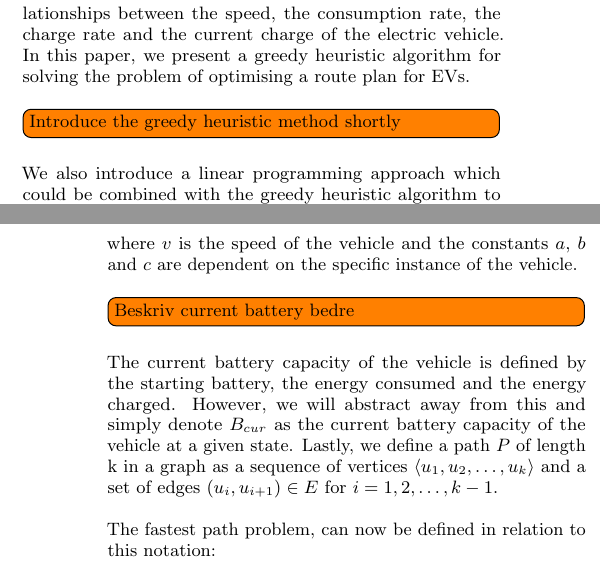
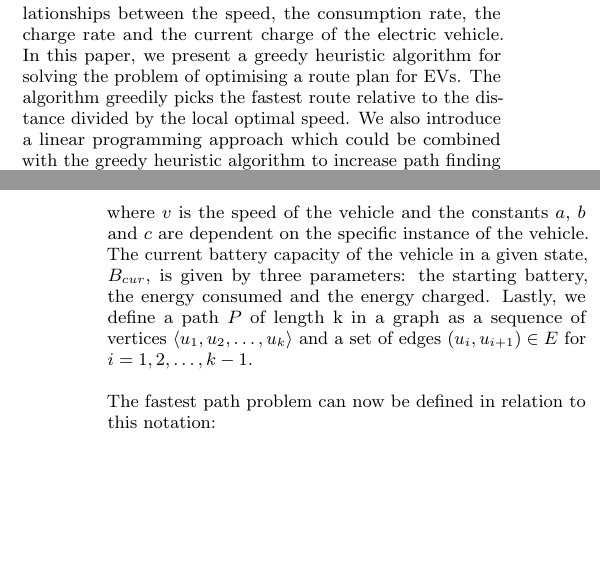
Before and after one commit to Hestogpony/AAU_BachelorProject, a LaTeX paper (Article/main.tex, which reads Article/content/introduction.tex, Article/content/preliminaries.tex): two parts of the columns of pages 1 and 2 of 8, joined at a grey line, cut so that both start at the same text, the shorter picture padded with empty space. Compiled offline with pdfLaTeX.

Commit message:
rettelser af Simonas. Flyttet driving_dist.csv og charge_rate.csv til data mappe

```diff
--- a/Article/content/introduction.tex
+++ b/Article/content/introduction.tex
@@ -4,4 +4,4 @@ As the adoption rate of electric vehicles (EV) increases \cite{Henry2013} and th
 
 Another central aspect is the EVs energy consumption rate. With slow recharging, a high consumption rate while driving fast can in turn result in a combined slower route, due to increased charging needed. The energy consumption rate of EVs increases polynomially with speed due to air aerodynamics\footnote{Aerodynamic losses are important, especially at high speeds. The force of air friction is given by equation: $F = \frac{1}{2} \rho V^2 A C_d$, where $\rho$ is the air density, $A$ is the frontal area of the vehicle, $C_d$ is the drag coefficient and $V$ is the speed}.
 
-It should be clear that no traditional shortest path algorithm is able to accommodate for the described variables and relationships between the speed, the consumption rate, the charge rate and the current charge of the electric vehicle. In this paper, we present a greedy heuristic algorithm for solving the problem of optimising a route plan for EVs. \todo[inline]{Introduce the greedy heuristic method shortly} We also introduce a linear programming approach which could be combined with the greedy heuristic algorithm to increase path finding abilities at the cost of the running time.
+It should be clear that no traditional shortest path algorithm is able to accommodate for the described variables and relationships between the speed, the consumption rate, the charge rate and the current charge of the electric vehicle. In this paper, we present a greedy heuristic algorithm for solving the problem of optimising a route plan for EVs. The algorithm greedily picks the fastest route relative to the distance divided by the local optimal speed. We also introduce a linear programming approach which could be combined with the greedy heuristic algorithm to increase path finding abilities at the cost of the running time.
--- a/Article/content/preliminaries.tex
+++ b/Article/content/preliminaries.tex
@@ -12,10 +12,9 @@ $c$ is the charging rate of vertex $u$ given in kilo-Watt. A road intersection i
 
 An electric vehicle $EV=(R_{co},B_{cur},B_{cap})$ is a tuple given by three parameters: Its battery capacity $B_{cap}$ given in $\si{\kWh}$, Its consumption rate, $R_{co}$ given in kWh/km. The consumption rate is given by a function on the following form:
 \[ R_{co}(v)=av^2+bv+c \]
+where $v$ is the speed of the vehicle and the constants $a$, $b$ and $c$ are dependent on the specific instance of the vehicle. The current battery capacity of the vehicle in a given state, $B_{cur}$, is given by three parameters: the starting battery, the energy consumed and the energy charged. Lastly, we define a path $P$ of length k in a graph as a sequence of vertices $\langle u_1,u_2,\dots,u_k \rangle$ and a set of edges $(u_{i},u_{i+1})\in E$ for $i=1,2,\dots,k-1$.
 
-where $v$ is the speed of the vehicle and the constants $a$, $b$ and $c$ are dependent on the specific instance of the vehicle. \todo[inline]{Beskriv current battery bedre} The current battery capacity of the vehicle is defined by the starting battery, the energy consumed and the energy charged. However, we will abstract away from this and simply denote $B_{cur}$ as the current battery capacity of the vehicle at a given state. Lastly, we define a path $P$ of length k in a graph as a sequence of vertices $\langle u_1,u_2,\dots,u_k \rangle$ and a set of edges $(u_{i},u_{i+1})\in E$ for $i=1,2,\dots,k-1$.
-
-The fastest path problem, can now be defined in relation to this notation:
+The fastest path problem can now be defined in relation to this notation:
 
 \textbf{Definition 1:} Given a road network $RN=(V,E,D,v_{max},$\\
 $v_{min},R_{ch})$ and a vehicle $EV=(R_{co},B_{cur},B_{cap})$. The fastest path
```
Also changed, not shown: Article/content/experiments/chargerateoncs.tex (+2 -2 lines), Article/content/experiments/drivingdistance.tex (+2 -2 lines), Article/data/charge_rate.csv (renamed from Article/charge_rate.csv), Article/data/driving_dist.csv (renamed from Article/driving_dist.csv), Article/images/linearization_example.png (added).
